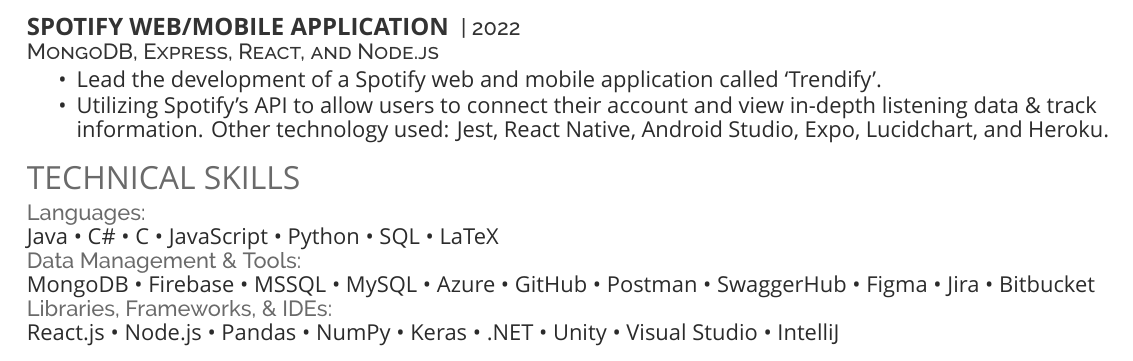
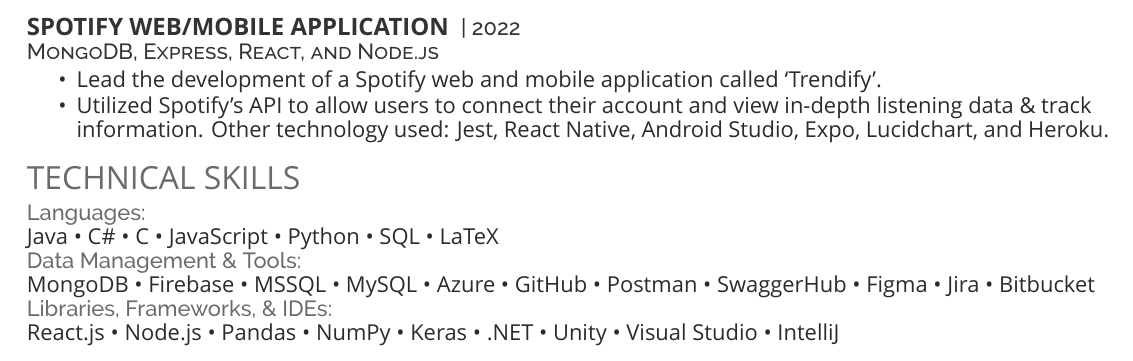
Before and after one commit to cirillojon/LaTeX-Resume, a LaTeX CV (Resume.tex): part of page 2 of 2, cut so that both start at the same text. Compiled offline with XeLaTeX; a missing font is replaced by an installed copy or a similar font.

Commit message:
Update Resume.tex

```diff
--- a/Resume.tex
+++ b/Resume.tex
@@ -113,7 +113,7 @@
 \descript{ MongoDB, Express, React, and Node.js }
 \begin{tightemize}
 \item Lead the development of a Spotify web and mobile application called ‘Trendify’.
-\item Utilizing Spotify’s API to allow users to connect their account and view in-depth listening data \& track information. Other technology used: Jest, React Native, Android Studio, Expo, Lucidchart, and Heroku.
+\item Utilized Spotify’s API to allow users to connect their account and view in-depth listening data \& track information. Other technology used: Jest, React Native, Android Studio, Expo, Lucidchart, and Heroku.
 \end{tightemize}
 
 %%%%%%%%%%%%%%%%%%%%%%%%%%%%%%%%%%%%%%
```
